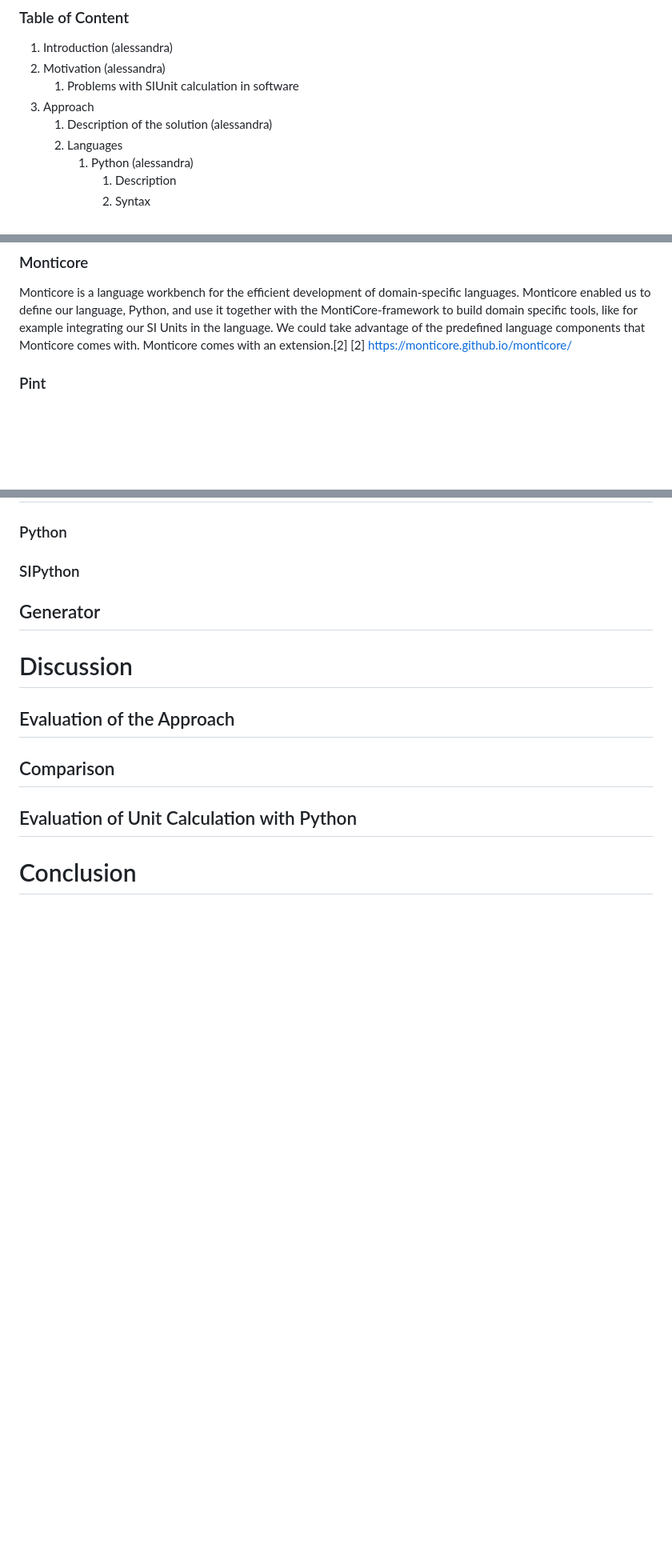
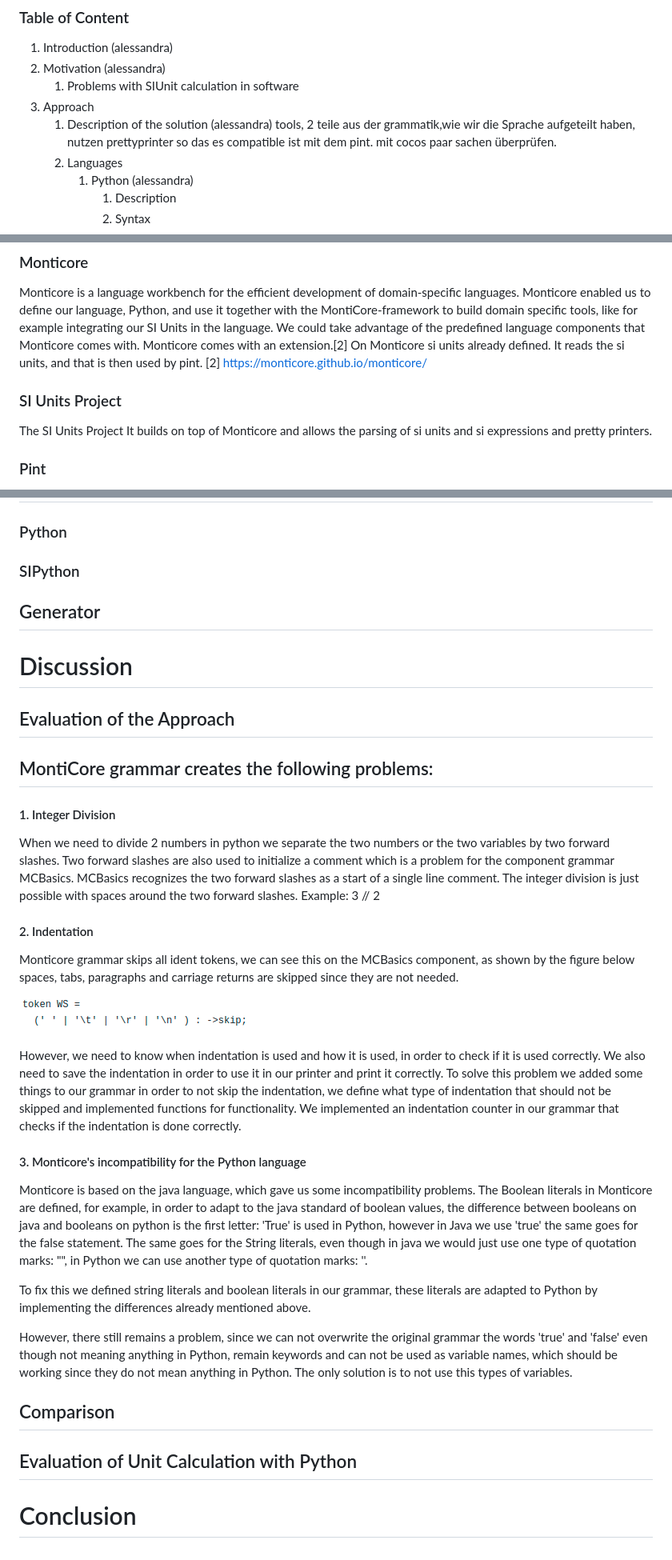
Before and after one commit to MontiCore/MCPython, a Markdown page: report.md, 3 parts joined by grey strips. Shown at 80% size. GitHub-like rendering; pictures changed too: IdentProblem.png (added); blank space fills up the shorter version.

Commit message:
Monti core grammar Problems

```diff
--- a/report.md
+++ b/report.md
@@ -4,6 +4,8 @@
     1. Problems with SIUnit calculation in software
 3. Approach
     1. Description of the solution (alessandra)
+        tools, 2 teile aus der grammatik,wie wir die Sprache aufgeteilt haben, nutzen prettyprinter so das es compatible
+        ist mit dem pint. mit cocos paar sachen überprüfen.
     2. Languages
         1. Python (alessandra)
             1. Description
@@ -69,8 +71,12 @@ To achieve the goal we used a variety of tools.
 Monticore is a language workbench for the efficient development of domain-specific languages. Monticore enabled
 us to define our language, Python, and use it together with the MontiCore-framework to build domain specific
 tools, like for example integrating our SI Units in the language. We could take advantage of the predefined language
-components that Monticore comes with. Monticore comes with an extension.[2]
+components that Monticore comes with. Monticore comes with an extension.[2] On Monticore si units already defined.
+It reads the si units, and that is then used by pint.
 [2] https://monticore.github.io/monticore/
+### SI Units Project
+The SI Units Project
+It builds on top of Monticore and allows the parsing of si units and si expressions and pretty printers.
 ### Pint
 Pint is a Python package to define, operate and manipulate physical quantities. It allowed us to implement arithmetic
 operations between them and conversions from and to different units. It supports a lot of numpy mathematical operations
@@ -90,6 +96,47 @@ without monkey patching or wrapping numpy.Important to note it runs in Python 3.
 
 ## Evaluation of the Approach
 
+## MontiCore grammar creates the following problems:
+#### 1. Integer Division
+When we need to divide 2 numbers in python we separate the two numbers or the two variables by two forward slashes. Two
+forward slashes are also used to initialize a comment which is a problem for the component grammar MCBasics. MCBasics
+recognizes the two forward slashes as a start of a single line comment. The integer division is just possible with spaces
+around the two forward slashes. Example: 3 // 2
+
+#### 2. Indentation
+Monticore grammar skips all ident tokens, we can see this on the MCBasics component, as shown by the figure
+below spaces, tabs, paragraphs and carriage returns are skipped since they are not needed.
+
+![](IdentProblem.png)
+
+However, we need to know when indentation is used and how it is used,
+in order to check if it is used correctly. We also need
+to save the indentation in order to use it in our printer and print it correctly.
+To solve this problem we added some things to our grammar in order to not skip the indentation, we define
+what type of indentation that should not be skipped and implemented functions for functionality.
+We implemented an indentation counter in our grammar that checks if the indentation is done
+correctly.
+
+#### 3. Monticore's incompatibility for the Python language
+Monticore is based on the java language, which gave us some incompatibility problems.
+The Boolean literals in Monticore are defined, for example, in order to adapt to the java standard of
+boolean values, the difference between booleans on java and booleans on python is the first letter: 'True'
+is used in Python, however in Java we use 'true' the same goes for the false statement. The same goes for
+the String literals, even though in java we would just use one type of quotation marks: "", in Python
+we can use another type of quotation marks: ''.
+
+To fix this we defined string literals and boolean literals in our grammar, these literals are
+adapted to Python by implementing the differences already mentioned above.
+
+However, there still remains a problem, since we can not overwrite the original
+grammar the words 'true' and 'false' even though not meaning anything in Python, remain keywords and
+can not be used as variable names, which should be working since they do not mean anything in Python. The
+only solution is to not use this types of variables.
+
+
+
+
+
 ## Comparison
 
 ## Evaluation of Unit Calculation with Python
```
